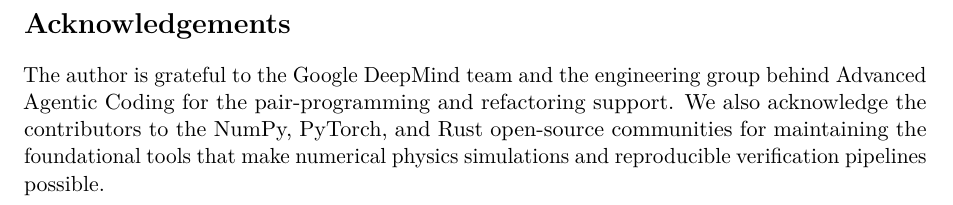
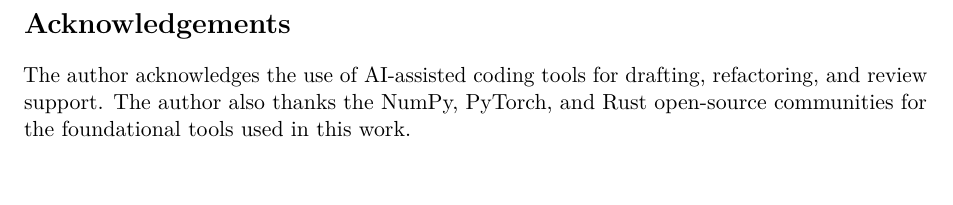
Before and after one commit to Flamehaven-Labs/QSOT-Harness, a LaTeX paper (paper/main.tex, which reads paper/sections/08_acknowledgements.tex): part of page 12 of 13, cut so that both start at the same text. Compiled offline with pdfLaTeX.

Commit message:
paper: neutralize acknowledgements (remove institutional attribution; cite AI-assisted tooling)

```diff
--- a/paper/sections/08_acknowledgements.tex
+++ b/paper/sections/08_acknowledgements.tex
@@ -1,3 +1,3 @@
 % Section 8: Acknowledgements
 
-The author is grateful to the Google DeepMind team and the engineering group behind Advanced Agentic Coding for the pair-programming and refactoring support. We also acknowledge the contributors to the NumPy, PyTorch, and Rust open-source communities for maintaining the foundational tools that make numerical physics simulations and reproducible verification pipelines possible.
+The author acknowledges the use of AI-assisted coding tools for drafting, refactoring, and review support. The author also thanks the NumPy, PyTorch, and Rust open-source communities for the foundational tools used in this work.
```
